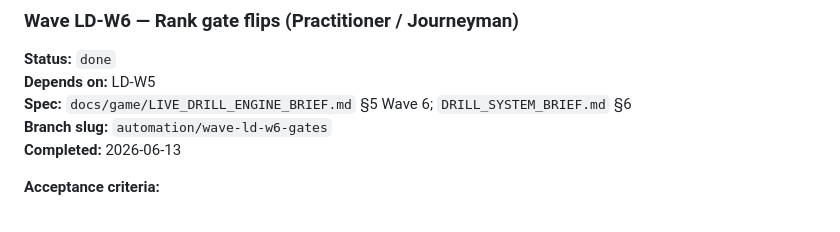
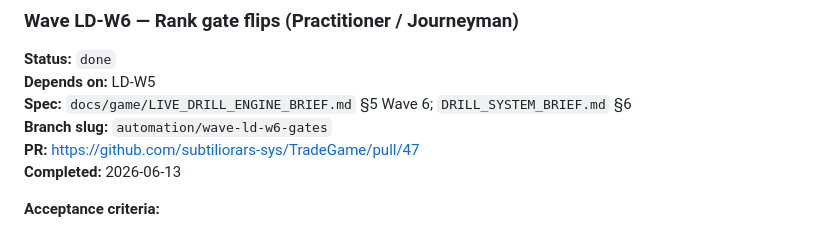
Before and after one commit to subtiliorars-sys/TradeGame, a Markdown page: WAVES.md, the part around the change. Drawn GitHub-style.

Commit message:
docs: link LD-W6 PR in WAVES
Co-authored-by: Cursor <cursoragent@cursor.com>

```diff
--- a/WAVES.md
+++ b/WAVES.md
@@ -79,6 +79,7 @@ Classifier exists (`sim/src/drills/blowupClassifier.ts`); wire UI + catalog + de
 **Depends on:** LD-W5
 **Spec:** `docs/game/LIVE_DRILL_ENGINE_BRIEF.md` §5 Wave 6; `DRILL_SYSTEM_BRIEF.md` §6
 **Branch slug:** `automation/wave-ld-w6-gates`
+**PR:** https://github.com/subtiliorars-sys/TradeGame/pull/47
 **Completed:** 2026-06-13
 
 **Acceptance criteria:**
```
